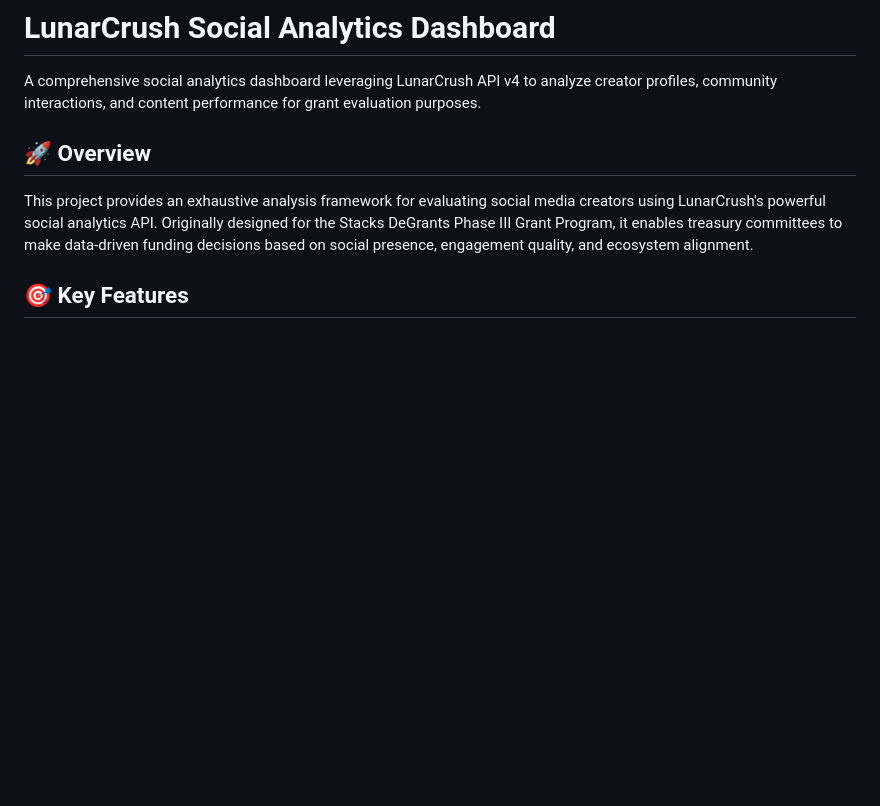
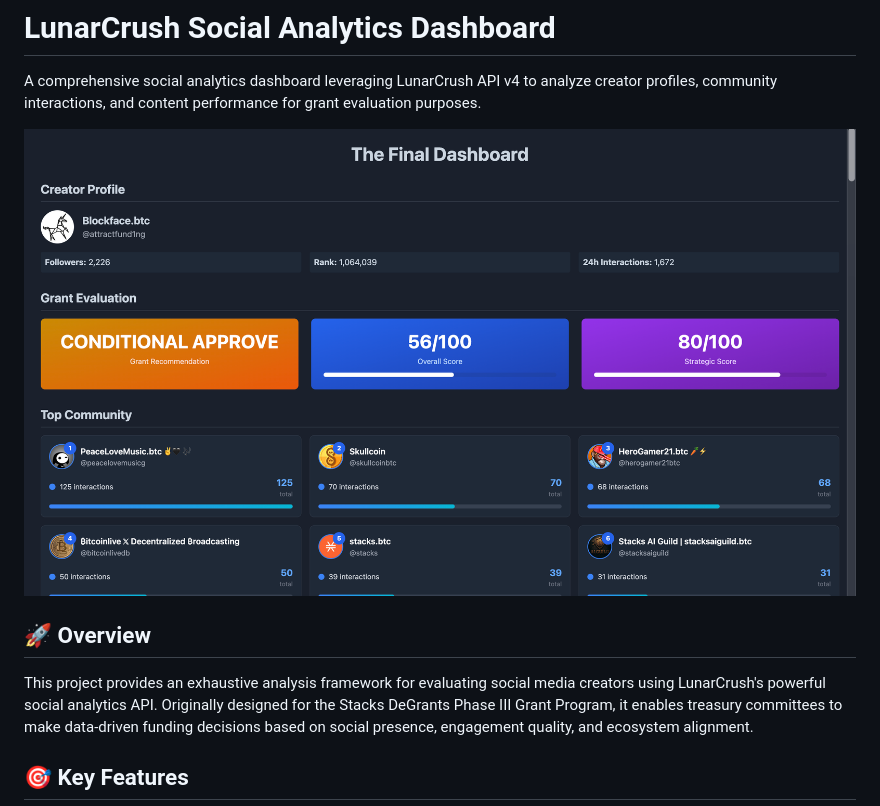
Before and after one commit to exponentlabshq/lunarcrush-api-integration, a Markdown page: README.md, the part around the change. Drawn GitHub-style; pictures changed too: lunar-crush-analytics-screenshot.png (added); blank space fills up the shorter version.

Commit message:
Add dashboard screenshot to README.md
- Added lunar-crush-analytics-screenshot.png to project
- Updated README.md with visual preview at the top
- Enhanced documentation with screenshot showcase

```diff
--- a/README.md
+++ b/README.md
@@ -1,6 +1,8 @@
 # LunarCrush Social Analytics Dashboard
 
 A comprehensive social analytics dashboard leveraging LunarCrush API v4 to analyze creator profiles, community interactions, and content performance for grant evaluation purposes.
+
+![LunarCrush Analytics Dashboard](lunar-crush-analytics-screenshot.png)
 
 ## 🚀 Overview
 
```
